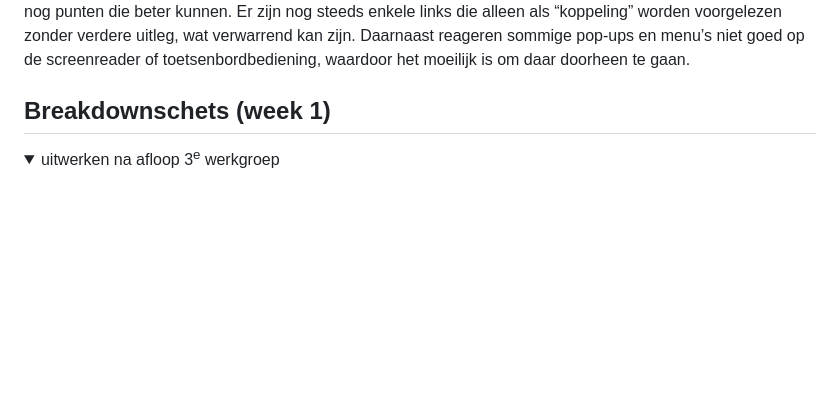
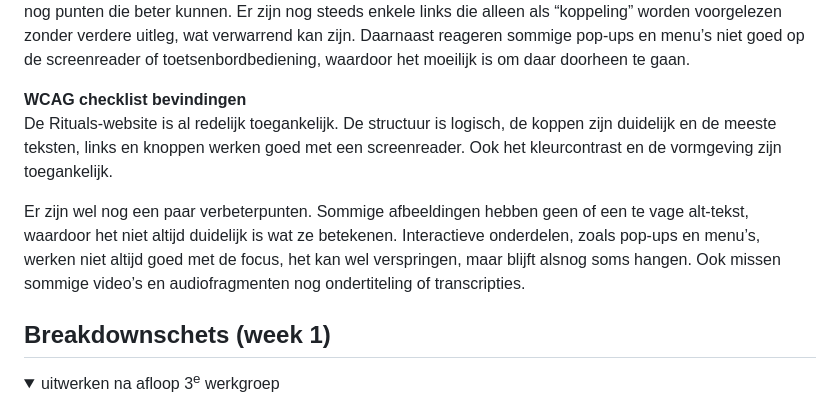
Before and after one commit to LinsyB/BlokWeb, a Markdown page: README.md, the part around the change. Drawn GitHub-style; folded sections open; blank space fills up the shorter version.

```diff
--- a/README.md
+++ b/README.md
@@ -61,6 +61,12 @@ Nb. Door *open* toe te voegen aan een *details* element kun je deze standaard op
   De meeste links en knoppen worden duidelijk aangekondigd en geven goed aan waar ze naartoe leiden. De productinformatie is ook uitgebreid, bij giftsets vertelt de screenreader bijvoorbeeld meteen welke producten erin zitten, wat handig is voor wie de afbeeldingen niet kan zien. Tegelijkertijd kan dit wel wat veel informatie tegelijk zijn, waardoor het soms onoverzichtelijk wordt.
   <img src="readme-images/Screanreader test links.png" width="500px" alt="rituals link lijst">
   Toch zijn er ook nog punten die beter kunnen. Er zijn nog steeds enkele links die alleen als “koppeling” worden voorgelezen zonder verdere uitleg, wat verwarrend kan zijn. Daarnaast reageren sommige pop-ups en menu’s niet goed op de screenreader of toetsenbordbediening, waardoor het moeilijk is om daar doorheen te gaan.
+
+  <b>WCAG checklist bevindingen</b> <br>
+  De Rituals-website is al redelijk toegankelijk. De structuur is logisch, de koppen zijn duidelijk en de meeste teksten, links en knoppen werken goed met een screenreader. Ook het kleurcontrast en de vormgeving zijn toegankelijk.
+
+  Er zijn wel nog een paar verbeterpunten. Sommige afbeeldingen hebben geen of een te vage alt-tekst, waardoor het niet altijd duidelijk is wat ze betekenen. Interactieve onderdelen, zoals pop-ups en menu’s, werken niet altijd goed met de focus, het kan wel verspringen, maar blijft alsnog soms hangen. Ook missen sommige video’s en audiofragmenten nog ondertiteling of transcripties.
+
 </details>
 
 
```
